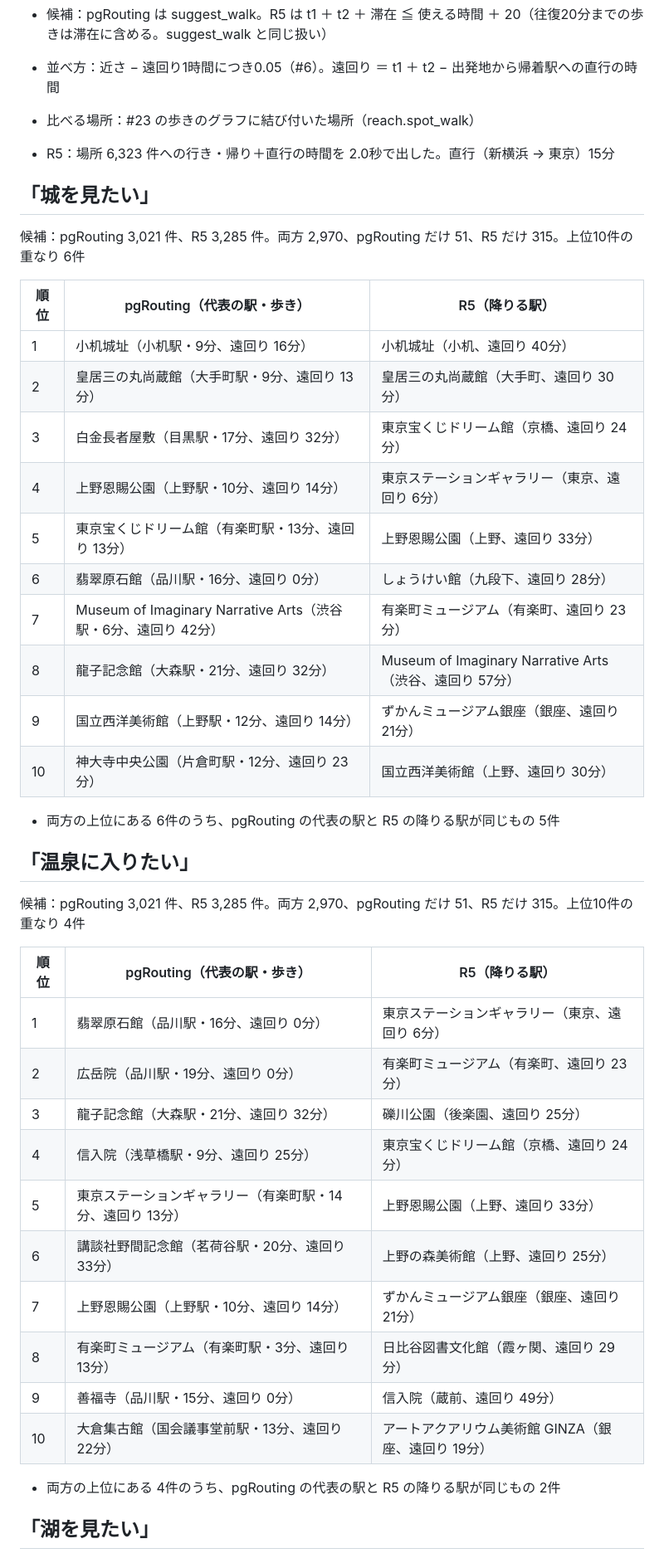
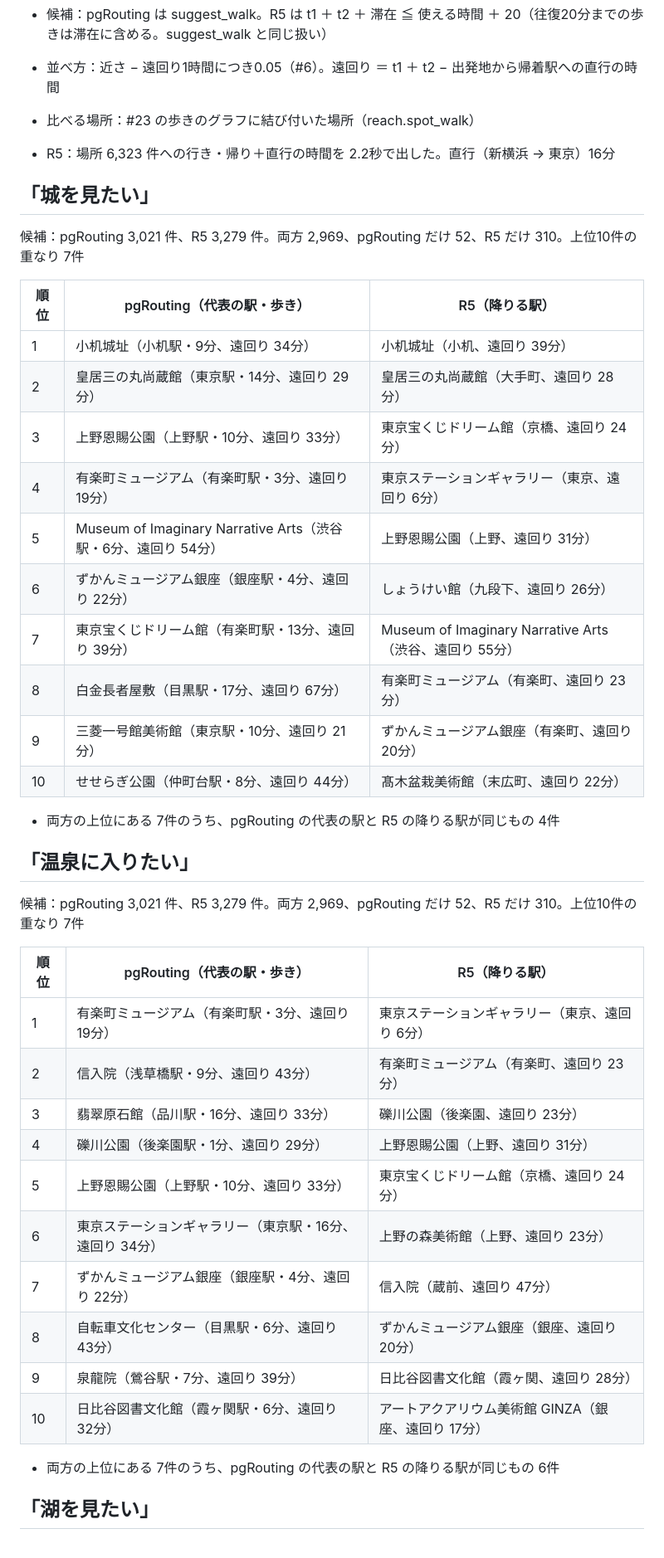
Before and after one commit to ex-day/poc, a Markdown page: reach/results/r5_suggest_compare.md, the part around one of its changes. Shown at 83% size. GitHub-like rendering.

```diff
--- a/reach/results/r5_suggest_compare.md
+++ b/reach/results/r5_suggest_compare.md
@@ -6,45 +6,45 @@
 - 並べ方：近さ − 遠回り1時間につき0.05（#6）。遠回り ＝ t1 ＋ t2 − 出発地から帰着駅への直行の時間
 - 比べる場所：#23 の歩きのグラフに結び付いた場所（reach.spot_walk）
 
-- R5：場所 6,323 件への行き・帰り＋直行の時間を 2.0秒で出した。直行（新横浜 → 東京）15分
+- R5：場所 6,323 件への行き・帰り＋直行の時間を 2.2秒で出した。直行（新横浜 → 東京）16分
 
 ## 「城を見たい」
 
-候補：pgRouting 3,021 件、R5 3,285 件。両方 2,970、pgRouting だけ 51、R5 だけ 315。上位10件の重なり 6件
+候補：pgRouting 3,021 件、R5 3,279 件。両方 2,969、pgRouting だけ 52、R5 だけ 310。上位10件の重なり 7件
 
 | 順位 | pgRouting（代表の駅・歩き） | R5（降りる駅） |
 |---|---|---|
-| 1 | 小机城址（小机駅・9分、遠回り 16分） | 小机城址（小机、遠回り 40分） |
-| 2 | 皇居三の丸尚蔵館（大手町駅・9分、遠回り 13分） | 皇居三の丸尚蔵館（大手町、遠回り 30分） |
-| 3 | 白金長者屋敷（目黒駅・17分、遠回り 32分） | 東京宝くじドリーム館（京橋、遠回り 24分） |
-| 4 | 上野恩賜公園（上野駅・10分、遠回り 14分） | 東京ステーションギャラリー（東京、遠回り 6分） |
-| 5 | 東京宝くじドリーム館（有楽町駅・13分、遠回り 13分） | 上野恩賜公園（上野、遠回り 33分） |
-| 6 | 翡翠原石館（品川駅・16分、遠回り 0分） | しょうけい館（九段下、遠回り 28分） |
-| 7 | Museum of Imaginary Narrative Arts（渋谷駅・6分、遠回り 42分） | 有楽町ミュージアム（有楽町、遠回り 23分） |
-| 8 | 龍子記念館（大森駅・21分、遠回り 32分） | Museum of Imaginary Narrative Arts（渋谷、遠回り 57分） |
-| 9 | 国立西洋美術館（上野駅・12分、遠回り 14分） | ずかんミュージアム銀座（銀座、遠回り 21分） |
-| 10 | 神大寺中央公園（片倉町駅・12分、遠回り 23分） | 国立西洋美術館（上野、遠回り 30分） |
+| 1 | 小机城址（小机駅・9分、遠回り 34分） | 小机城址（小机、遠回り 39分） |
+| 2 | 皇居三の丸尚蔵館（東京駅・14分、遠回り 29分） | 皇居三の丸尚蔵館（大手町、遠回り 28分） |
+| 3 | 上野恩賜公園（上野駅・10分、遠回り 33分） | 東京宝くじドリーム館（京橋、遠回り 24分） |
+| 4 | 有楽町ミュージアム（有楽町駅・3分、遠回り 19分） | 東京ステーションギャラリー（東京、遠回り 6分） |
+| 5 | Museum of Imaginary Narrative Arts（渋谷駅・6分、遠回り 54分） | 上野恩賜公園（上野、遠回り 31分） |
+| 6 | ずかんミュージアム銀座（銀座駅・4分、遠回り 22分） | しょうけい館（九段下、遠回り 26分） |
+| 7 | 東京宝くじドリーム館（有楽町駅・13分、遠回り 39分） | Museum of Imaginary Narrative Arts（渋谷、遠回り 55分） |
+| 8 | 白金長者屋敷（目黒駅・17分、遠回り 67分） | 有楽町ミュージアム（有楽町、遠回り 23分） |
+| 9 | 三菱一号館美術館（東京駅・10分、遠回り 21分） | ずかんミュージアム銀座（有楽町、遠回り 20分） |
+| 10 | せせらぎ公園（仲町台駅・8分、遠回り 44分） | 髙木盆栽美術館（末広町、遠回り 22分） |
 
-- 両方の上位にある 6件のうち、pgRouting の代表の駅と R5 の降りる駅が同じもの 5件
+- 両方の上位にある 7件のうち、pgRouting の代表の駅と R5 の降りる駅が同じもの 4件
 
 ## 「温泉に入りたい」
 
-候補：pgRouting 3,021 件、R5 3,285 件。両方 2,970、pgRouting だけ 51、R5 だけ 315。上位10件の重なり 4件
+候補：pgRouting 3,021 件、R5 3,279 件。両方 2,969、pgRouting だけ 52、R5 だけ 310。上位10件の重なり 7件
 
 | 順位 | pgRouting（代表の駅・歩き） | R5（降りる駅） |
 |---|---|---|
-| 1 | 翡翠原石館（品川駅・16分、遠回り 0分） | 東京ステーションギャラリー（東京、遠回り 6分） |
-| 2 | 広岳院（品川駅・19分、遠回り 0分） | 有楽町ミュージアム（有楽町、遠回り 23分） |
-| 3 | 龍子記念館（大森駅・21分、遠回り 32分） | 礫川公園（後楽園、遠回り 25分） |
-| 4 | 信入院（浅草橋駅・9分、遠回り 25分） | 東京宝くじドリーム館（京橋、遠回り 24分） |
-| 5 | 東京ステーションギャラリー（有楽町駅・14分、遠回り 13分） | 上野恩賜公園（上野、遠回り 33分） |
-| 6 | 講談社野間記念館（茗荷谷駅・20分、遠回り 33分） | 上野の森美術館（上野、遠回り 25分） |
-| 7 | 上野恩賜公園（上野駅・10分、遠回り 14分） | ずかんミュージアム銀座（銀座、遠回り 21分） |
-| 8 | 有楽町ミュージアム（有楽町駅・3分、遠回り 13分） | 日比谷図書文化館（霞ヶ関、遠回り 29分） |
-| 9 | 善福寺（品川駅・15分、遠回り 0分） | 信入院（蔵前、遠回り 49分） |
-| 10 | 大倉集古館（国会議事堂前駅・13分、遠回り 22分） | アートアクアリウム美術館 GINZA（銀座、遠回り 19分） |
+| 1 | 有楽町ミュージアム（有楽町駅・3分、遠回り 19分） | 東京ステーションギャラリー（東京、遠回り 6分） |
+| 2 | 信入院（浅草橋駅・9分、遠回り 43分） | 有楽町ミュージアム（有楽町、遠回り 23分） |
+| 3 | 翡翠原石館（品川駅・16分、遠回り 33分） | 礫川公園（後楽園、遠回り 23分） |
+| 4 | 礫川公園（後楽園駅・1分、遠回り 29分） | 上野恩賜公園（上野、遠回り 31分） |
+| 5 | 上野恩賜公園（上野駅・10分、遠回り 33分） | 東京宝くじドリーム館（京橋、遠回り 24分） |
+| 6 | 東京ステーションギャラリー（東京駅・16分、遠回り 34分） | 上野の森美術館（上野、遠回り 23分） |
+| 7 | ずかんミュージアム銀座（銀座駅・4分、遠回り 22分） | 信入院（蔵前、遠回り 47分） |
+| 8 | 自転車文化センター（目黒駅・6分、遠回り 43分） | ずかんミュージアム銀座（銀座、遠回り 20分） |
+| 9 | 泉龍院（鶯谷駅・7分、遠回り 39分） | 日比谷図書文化館（霞ヶ関、遠回り 28分） |
+| 10 | 日比谷図書文化館（霞ヶ関駅・6分、遠回り 32分） | アートアクアリウム美術館 GINZA（銀座、遠回り 17分） |
 
-- 両方の上位にある 4件のうち、pgRouting の代表の駅と R5 の降りる駅が同じもの 2件
+- 両方の上位にある 7件のうち、pgRouting の代表の駅と R5 の降りる駅が同じもの 6件
 
 ## 「湖を見たい」
 
```
Also changed, not shown: other parts of reach/results/r5_suggest_compare.md (+47 -47 lines), reach/otp/README.md (+19 -0 lines).
